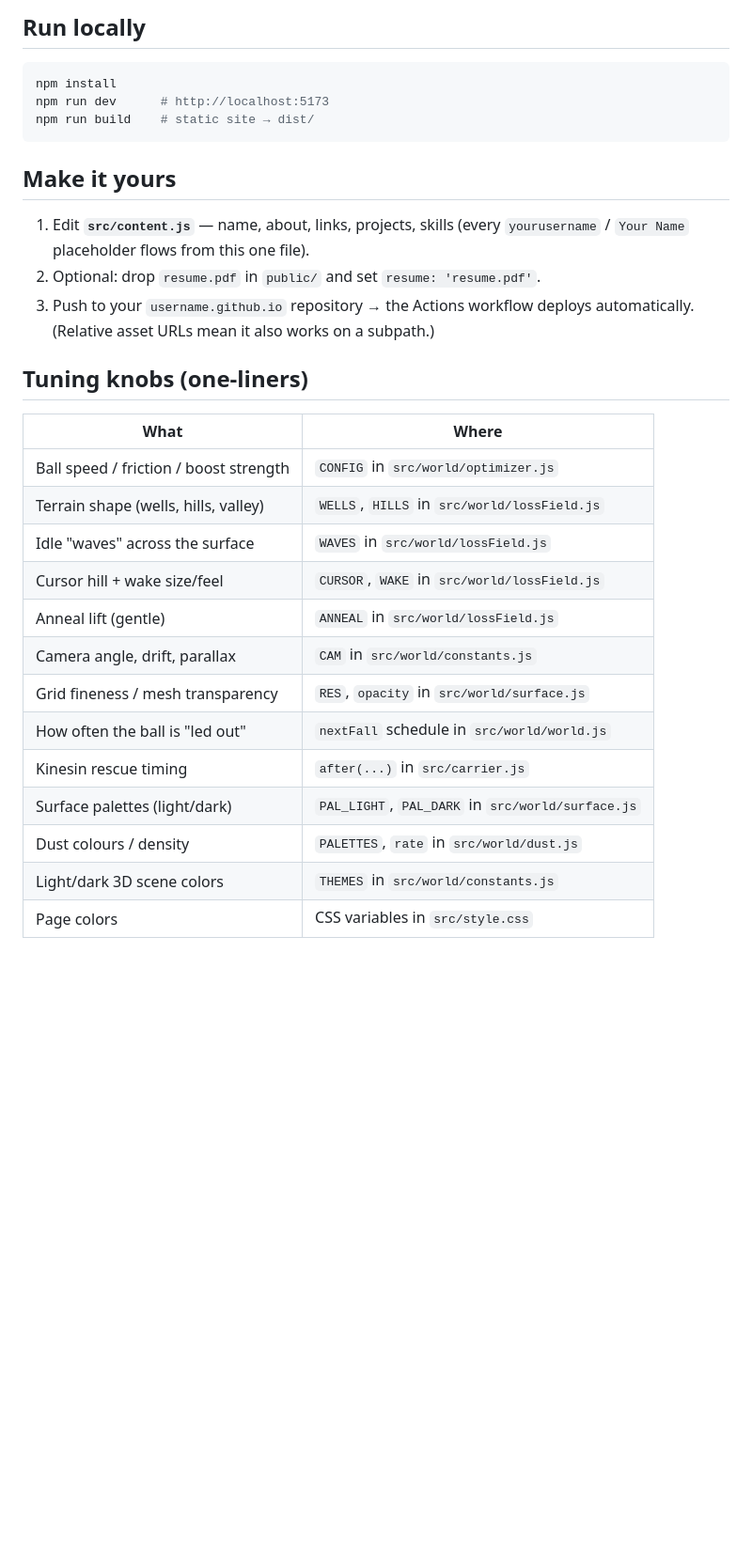
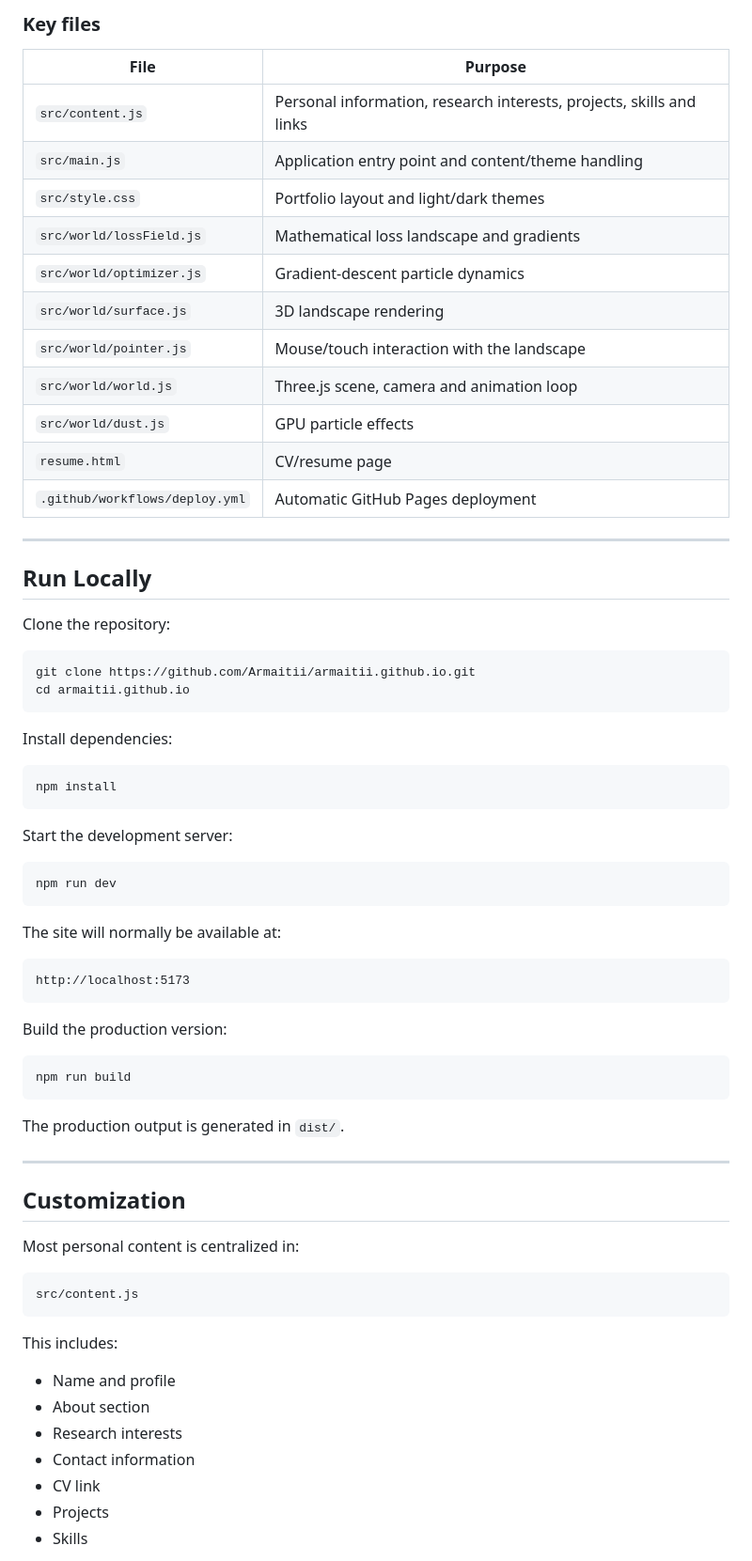
Before and after one commit to Armaitii/armaitii.github.io, a Markdown page: README.md, the part around one of its changes. Shown at 94% size. Rendered like a GitHub page; blank space fills up the shorter version.

Commit message:
Update for README

````diff
--- a/README.md
+++ b/README.md
@@ -57,35 +148,75 @@ src/world/constants.js          sizes, camera, light/dark 3D palettes
 ```
 
-## Run locally
+### Key files
+
+| File | Purpose |
+|---|---|
+| `src/content.js` | Personal information, research interests, projects, skills and links |
+| `src/main.js` | Application entry point and content/theme handling |
+| `src/style.css` | Portfolio layout and light/dark themes |
+| `src/world/lossField.js` | Mathematical loss landscape and gradients |
+| `src/world/optimizer.js` | Gradient-descent particle dynamics |
+| `src/world/surface.js` | 3D landscape rendering |
+| `src/world/pointer.js` | Mouse/touch interaction with the landscape |
+| `src/world/world.js` | Three.js scene, camera and animation loop |
+| `src/world/dust.js` | GPU particle effects |
+| `resume.html` | CV/resume page |
+| `.github/workflows/deploy.yml` | Automatic GitHub Pages deployment |
+
+---
+
+## Run Locally
+
+Clone the repository:
+
+```bash
+git clone https://github.com/Armaitii/armaitii.github.io.git
+cd armaitii.github.io
+```
+
+Install dependencies:
 
 ```bash
 npm install
-npm run dev      # http://localhost:5173
-npm run build    # static site → dist/
 ```
 
-## Make it yours
+Start the development server:
 
-1. Edit **`src/content.js`** — name, about, links, projects, skills (every
-   `yourusername` / `Your Name` placeholder flows from this one file).
-2. Optional: drop `resume.pdf` in `public/` and set `resume: 'resume.pdf'`.
-3. Push to your `username.github.io` repository → the Actions workflow deploys
-   automatically. (Relative asset URLs mean it also works on a subpath.)
+```bash
+npm run dev
+```
 
-## Tuning knobs (one-liners)
+The site will normally be available at:
 
-| What | Where |
-| --- | --- |
-| Ball speed / friction / boost strength | `CONFIG` in `src/world/optimizer.js` |
-| Terrain shape (wells, hills, valley) | `WELLS`, `HILLS` in `src/world/lossField.js` |
-| Idle "waves" across the surface | `WAVES` in `src/world/lossField.js` |
-| Cursor hill + wake size/feel | `CURSOR`, `WAKE` in `src/world/lossField.js` |
-| Anneal lift (gentle) | `ANNEAL` in `src/world/lossField.js` |
-| Camera angle, drift, parallax | `CAM` in `src/world/constants.js` |
-| Grid fineness / mesh transparency | `RES`, `opacity` in `src/world/surface.js` |
-| How often the ball is "led out" | `nextFall` schedule in `src/world/world.js` |
-| Kinesin rescue timing | `after(...)` in `src/carrier.js` |
-| Surface palettes (light/dark) | `PAL_LIGHT`, `PAL_DARK` in `src/world/surface.js` |
-| Dust colours / density | `PALETTES`, `rate` in `src/world/dust.js` |
-| Light/dark 3D scene colors | `THEMES` in `src/world/constants.js` |
-| Page colors | CSS variables in `src/style.css` |
+```text
+http://localhost:5173
+```
+
+Build the production version:
+
+```bash
+npm run build
+```
+
+The production output is generated in `dist/`.
+
+---
+
+## Customization
+
+Most personal content is centralized in:
+
+```text
+src/content.js
+```
+
+This includes:
+
+- Name and profile
+- About section
+- Research interests
+- Contact information
+- CV link
+- Projects
+- Skills
+
````
Also changed, not shown: other parts of README.md (+188 -49 lines).
